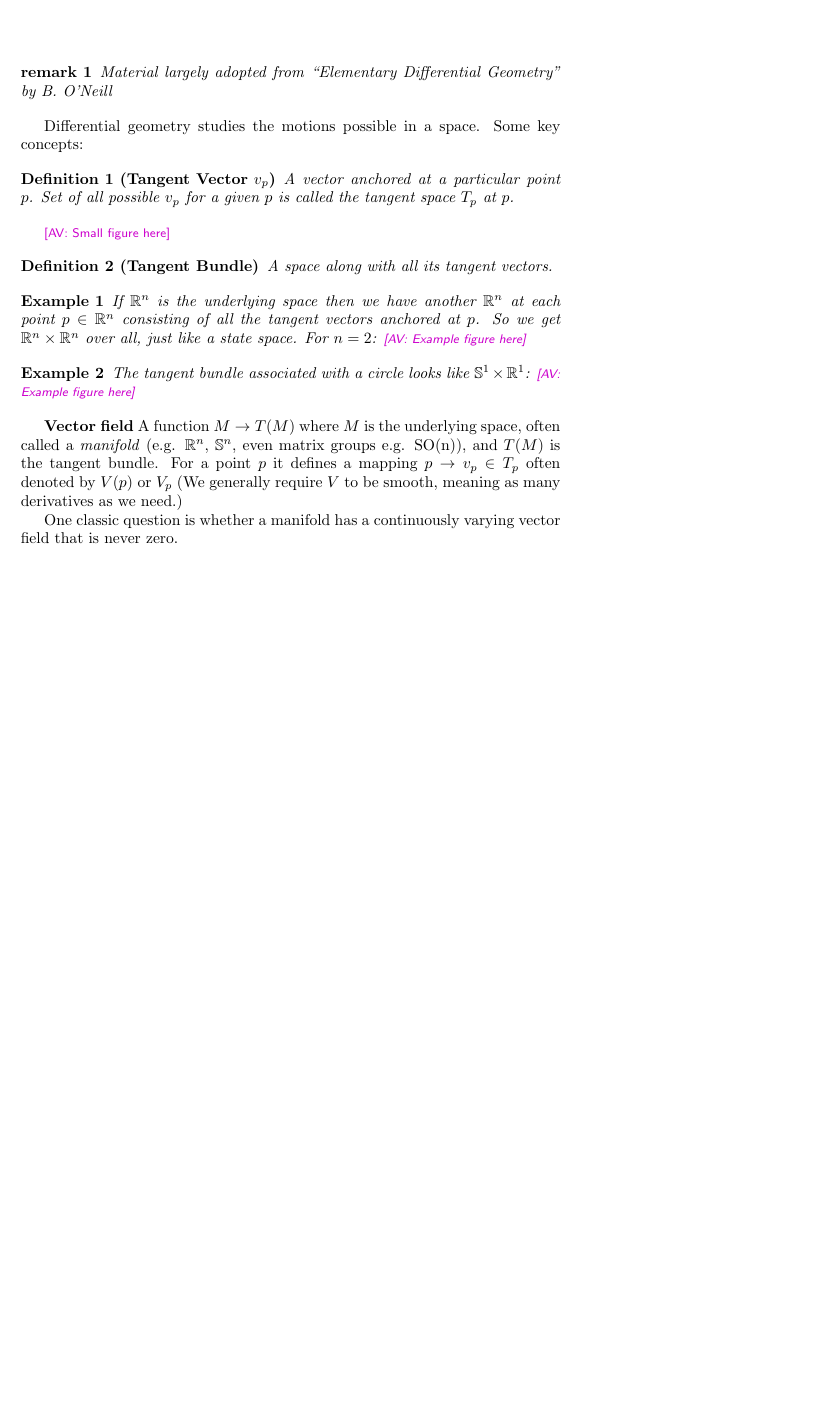
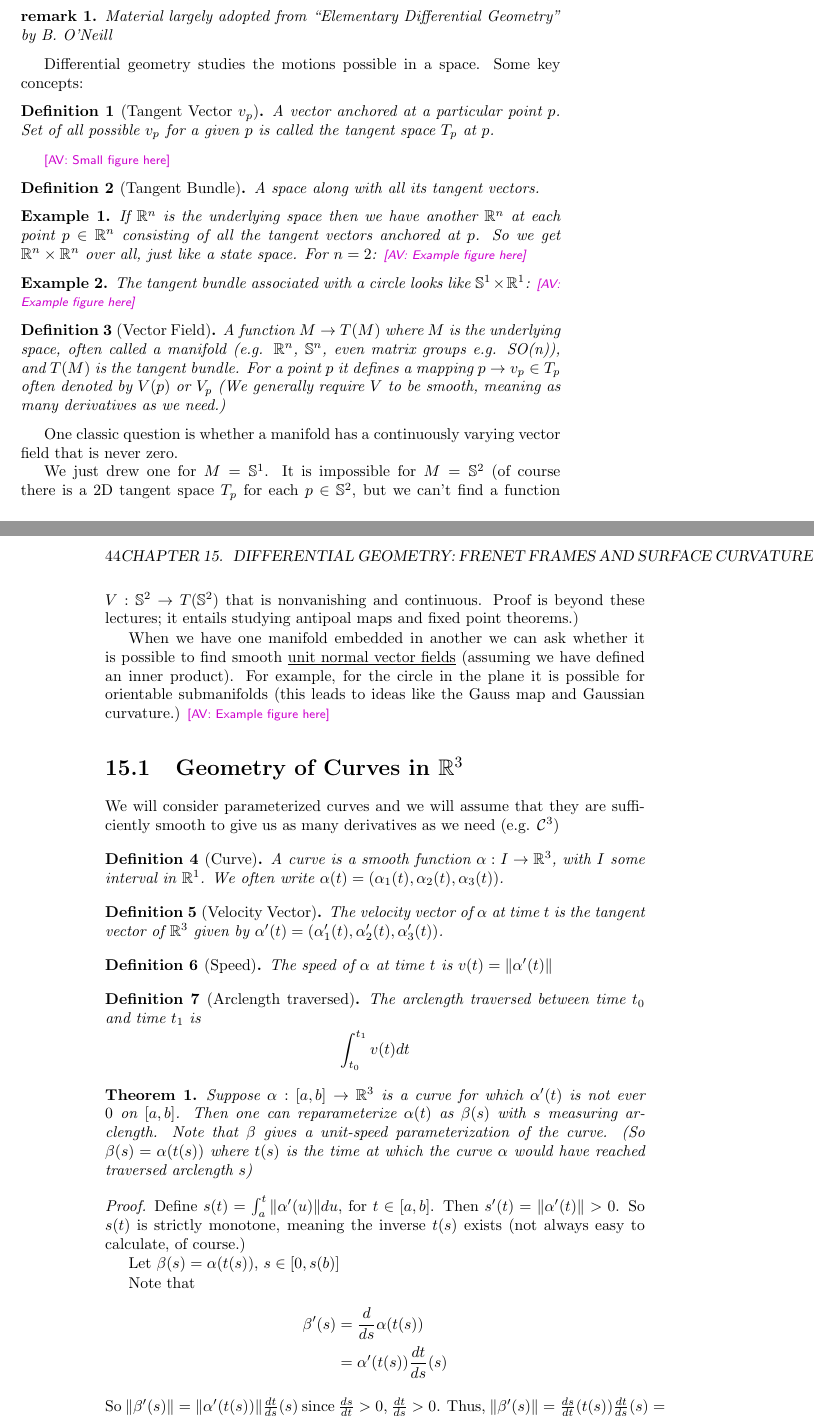
Before and after one commit to thomasweng15/16-811, a LaTeX thesis (main.tex, which reads 15-differential-geometry.tex): part of page 47 of 47 before the commit and two parts of pages 47 and 48 of 49 after it, the two joined at a grey line, cut so that both start at the same text, the shorter picture padded with empty space. Compiled offline with pdfLaTeX.

Commit message:
Done for the day

```diff
--- a/15-differential-geometry.tex
+++ b/15-differential-geometry.tex
@@ -35,12 +35,84 @@ space $T_p$ at $p$.
   \anirudh{Example figure here}
 \end{example}
 
-\textbf{Vector field} A function $M \rightarrow T(M)$ where $M$ is the
+\begin{definition}[Vector Field]
+A function $M \rightarrow T(M)$ where $M$ is the
 underlying space, often called a \textit{manifold} (e.g. $\Real^n$,
 $\Sphere^n$, even matrix groups e.g. SO(n)), and $T(M)$ is the tangent
 bundle. For a point $p$ it defines a mapping $p \rightarrow v_p \in
 T_p$ often denoted by $V(p)$ or $V_p$ (We generally require $V$ to be
 smooth, meaning as many derivatives as we need.)
+\end{definition}
 
 One classic question is whether a manifold has a continuously varying
 vector field that is never zero.
+
+We just drew one for $M = \Sphere^1$. It is impossible for $M =
+\Sphere^2$ (of course there is a 2D tangent space $T_p$ for each $p
+\in \Sphere^2$, but we can't find a function $V: \Sphere^2 \rightarrow
+T(\Sphere^2)$ that is nonvanishing and continuous. Proof is beyond
+these lectures; it entails studying antipoal maps and fixed point
+theorems.)
+
+When we have one manifold embedded in another we can ask whether it is
+possible to find smooth \underline{unit normal vector fields}
+(assuming we have defined an inner product). For example, for the
+circle in the plane it is possible for orientable submanifolds (this
+leads to ideas like the Gauss map and Gaussian curvature.)
+\anirudh{Example figure here}
+
+\section{Geometry of Curves in $\Real^3$}
+\label{sec:geom-curv-real3}
+
+We will consider parameterized curves and we will assume that they are
+sufficiently smooth to give us as many derivatives as we need
+(e.g. $\continuous^3$)
+
+\begin{definition}[Curve]
+  A curve is a smooth function $\alpha: I \rightarrow \Real^3$, with $I$
+some interval in $\Real^1$. We often write $\alpha(t) = (\alpha_1(t),
+\alpha_2(t), \alpha_3(t))$.
+\end{definition}
+
+\begin{definition}[Velocity Vector]
+  The velocity vector of $\alpha$ at time $t$ is the tangent vector of
+  $\Real^3$ given by $\alpha'(t) = (\alpha_1'(t), \alpha_2'(t),
+  \alpha_3'(t))$.
+\end{definition}
+
+\begin{definition}[Speed]
+  The speed of $\alpha$ at time $t$ is $v(t) = \|\alpha'(t)\|$
+\end{definition}
+
+\begin{definition}[Arclength traversed]
+  The arclength traversed between time $t_0$ and time $t_1$ is
+  \begin{equation*}
+    \int_{t_0}^{t_1} v(t) dt
+  \end{equation*}
+\end{definition}
+
+\begin{theorem}
+  Suppose $\alpha: [a, b] \rightarrow \Real^3$ is a curve for which
+  $\alpha'(t)$ is not ever $0$ on $[a, b]$. Then one can
+  reparameterize $\alpha(t)$ as $\beta(s)$ with $s$ measuring
+  arclength. Note that $\beta$ gives a unit-speed parameterization of
+  the curve. (So $\beta(s) = \alpha(t(s))$ where $t(s)$ is the time at
+  which the curve $\alpha$ would have reached traversed arclength $s$)
+\end{theorem}
+\begin{proof}
+  Define $s(t) = \int_{a}^t \|\alpha'(u)\| du$, for $t \in [a,
+  b]$. Then $s'(t) = \|\alpha'(t)\| > 0$. So $s(t)$ is strictly
+  monotone, meaning the inverse $t(s)$ exists (not always easy to
+  calculate, of course.)
+
+Let $\beta(s) = \alpha(t(s))$, $s \in [0, s(b)]$
+
+Note that
+\begin{align*}
+  \beta'(s) &= \frac{d}{ds} \alpha(t(s)) \\
+&= \alpha'(t(s)) \frac{dt}{ds}(s)
+\end{align*}
+So $\|\beta'(s)\| = \|\alpha'(t(s))\| \frac{dt}{ds}(s)$ since
+$\frac{ds}{dt} > 0$, $\frac{dt}{ds} > 0$.
+Thus, $\|\beta'(s)\| =
+\frac{ds}{dt}(t(s)) \frac{dt}{ds}(s) = 1$.
@@ -46,0 +131,4 @@ vector field that is never zero.
+    \alpha'(t) &= (r\sin t, r\cos t, q) \\
+    v(t) &= \sqrt{r^2 + q^2} = c \\
+    s(t) &= \int_0^t c du = ct
+  \end{align*}
--- a/main.tex
+++ b/main.tex
@@ -3,6 +3,7 @@
 
 \usepackage{graphicx}  % \includegraphics
 \usepackage{amsmath, amssymb, bm}
+\usepackage{amsthm}
 \usepackage{hyperref}
 \usepackage{float}
 \usepackage{xcolor}
@@ -47,6 +48,7 @@
 \newcommand{\normal}{\mathcal{N}}
 \newcommand{\dataset}{\mathcal{D}}
 \newcommand{\loss}{\mathcal{L}}
+\newcommand{\continuous}{\mathcal{C}}
 
 \title{16-811 Math Fundamentals for Robotics}
 \author{Michael Erdmann}
```
Also changed, not shown: 15-differential-geometry.tex (21 more changed lines).
